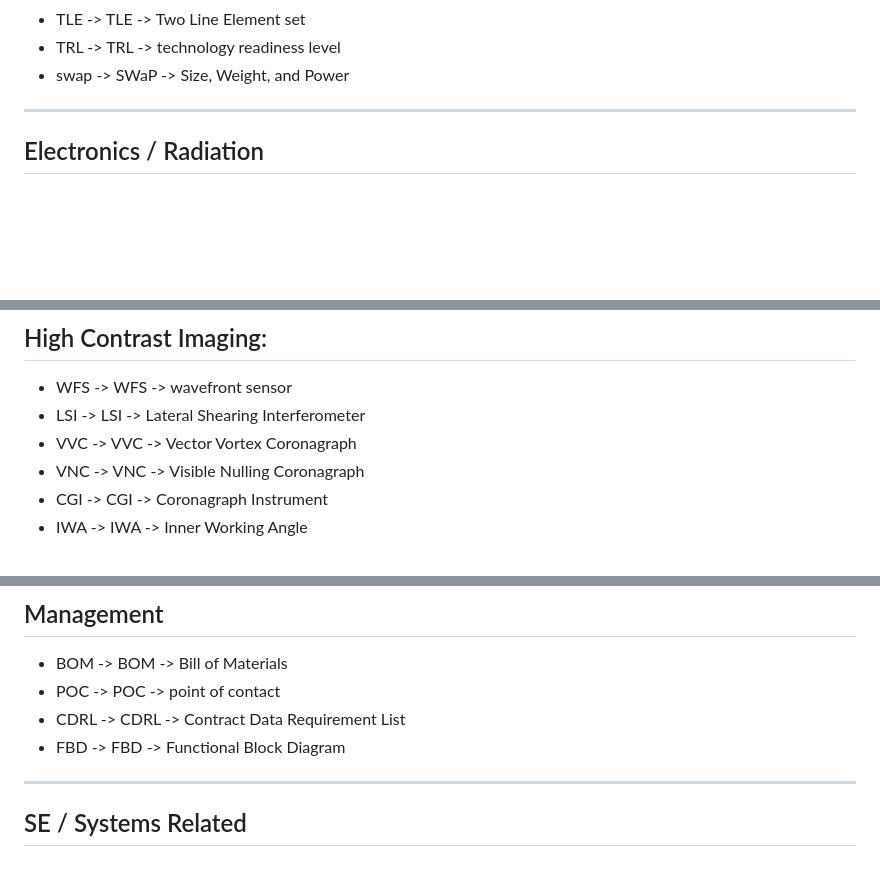
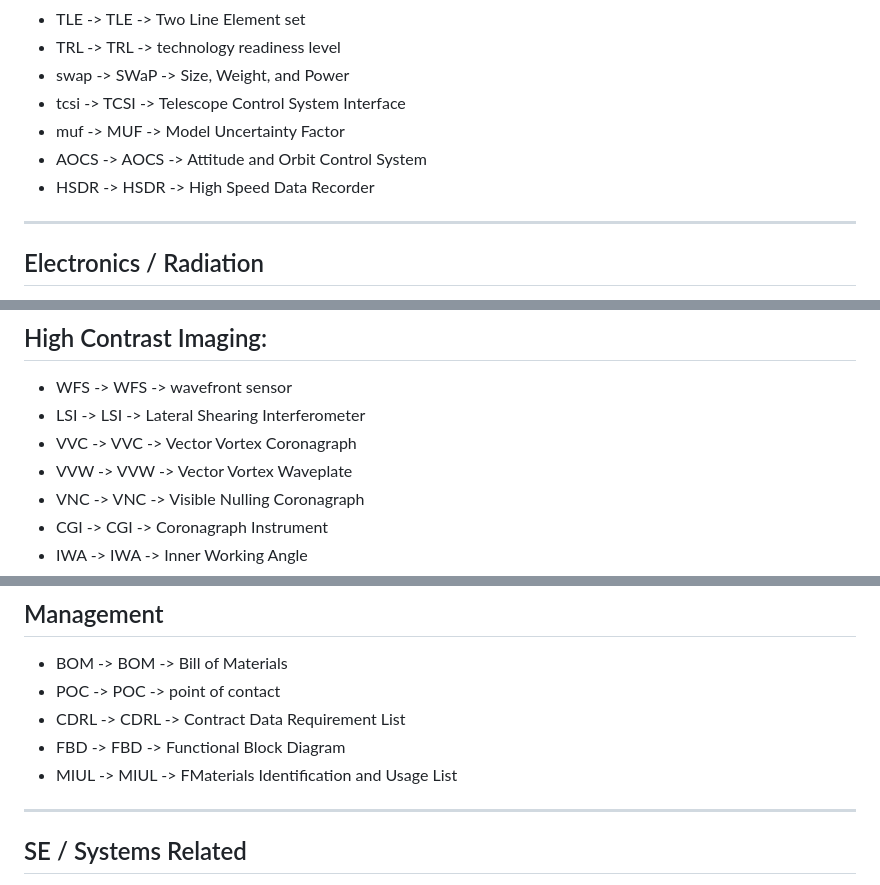
Before and after one commit to uasal/acronyms, a Markdown page: README.md, 3 parts joined by grey strips. GitHub-like rendering; blank space fills up the shorter version.

Commit message:
Updating README.md for markdown adjustments

```diff
--- a/README.md
+++ b/README.md
@@ -174,6 +174,10 @@ This repository outputs the results of the workflow for this repo to the [compil
 - TLE -> TLE -> Two Line Element set
 - TRL -> TRL -> technology readiness level
 - swap -> SWaP -> Size, Weight, and Power
+- tcsi -> TCSI -> Telescope Control System Interface
+- muf -> MUF -> Model Uncertainty Factor
+- AOCS -> AOCS -> Attitude and Orbit Control System
+- HSDR -> HSDR -> High Speed Data Recorder
 
 ---------------------------------
 
@@ -196,6 +200,7 @@ This repository outputs the results of the workflow for this repo to the [compil
 - WFS -> WFS -> wavefront sensor
 - LSI -> LSI -> Lateral Shearing Interferometer
 - VVC -> VVC -> Vector Vortex Coronagraph
+- VVW -> VVW -> Vector Vortex Waveplate
 - VNC -> VNC -> Visible Nulling Coronagraph
 - CGI -> CGI -> Coronagraph Instrument
 - IWA -> IWA -> Inner Working Angle
@@ -459,6 +464,7 @@ This repository outputs the results of the workflow for this repo to the [compil
 - POC -> POC -> point of contact
 - CDRL -> CDRL -> Contract Data Requirement List
 - FBD -> FBD -> Functional Block Diagram
+- MIUL -> MIUL -> FMaterials Identification and Usage List
 
 ---------------------------------
 
```
